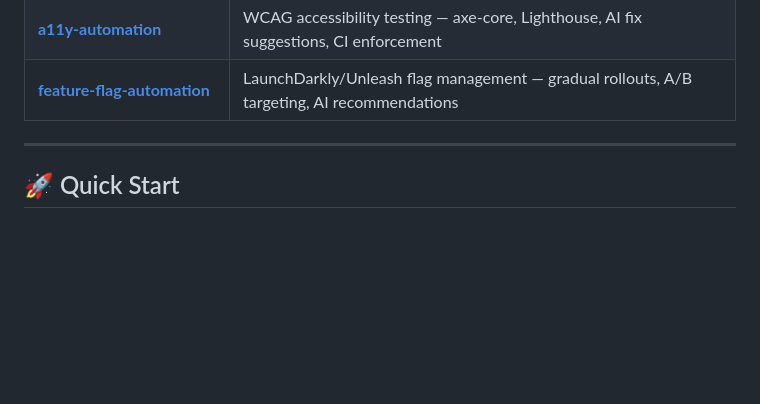
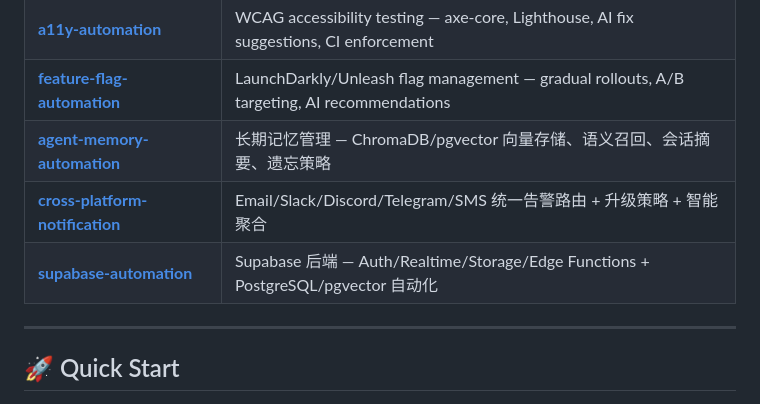
Before and after one commit to nima54851/agent-studio, a Markdown page: README.md, the part around the change. Rendered like a GitHub page; blank space fills up the shorter version.

Commit message:
feat: add agent-memory, cross-platform-notification, supabase skills (2026-07-20)

```diff
--- a/README.md
+++ b/README.md
@@ -118,6 +118,9 @@ A curated, **production-ready** collection of tools, workflows, and skill templa
 | **[translation-automation](skills/translation-automation)** | AI multilingual translation — DeepL, quality scoring, terminology lock, batch processing |
 | **[a11y-automation](skills/a11y-automation)** | WCAG accessibility testing — axe-core, Lighthouse, AI fix suggestions, CI enforcement |
 | **[feature-flag-automation](skills/feature-flag-automation)** | LaunchDarkly/Unleash flag management — gradual rollouts, A/B targeting, AI recommendations |
+| **[agent-memory-automation](skills/agent-memory-automation)** | 长期记忆管理 — ChromaDB/pgvector 向量存储、语义召回、会话摘要、遗忘策略 |
+| **[cross-platform-notification](skills/cross-platform-notification)** | Email/Slack/Discord/Telegram/SMS 统一告警路由 + 升级策略 + 智能聚合 |
+| **[supabase-automation](skills/supabase-automation)** | Supabase 后端 — Auth/Realtime/Storage/Edge Functions + PostgreSQL/pgvector 自动化 |
 
 ---
 
```
